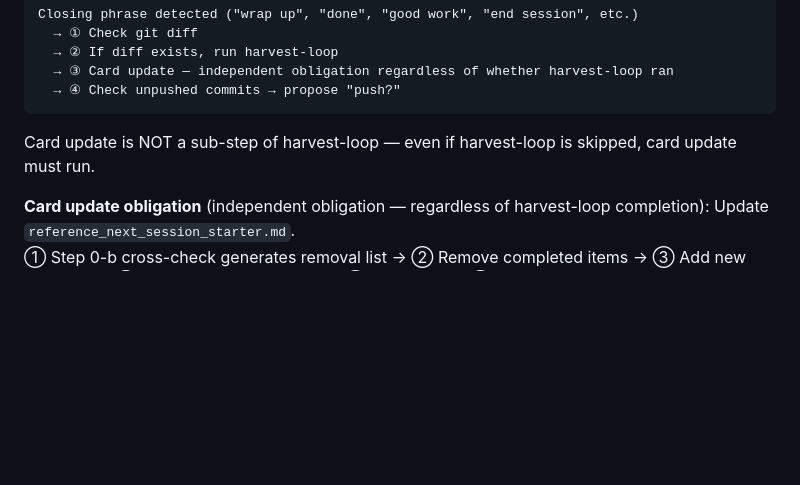
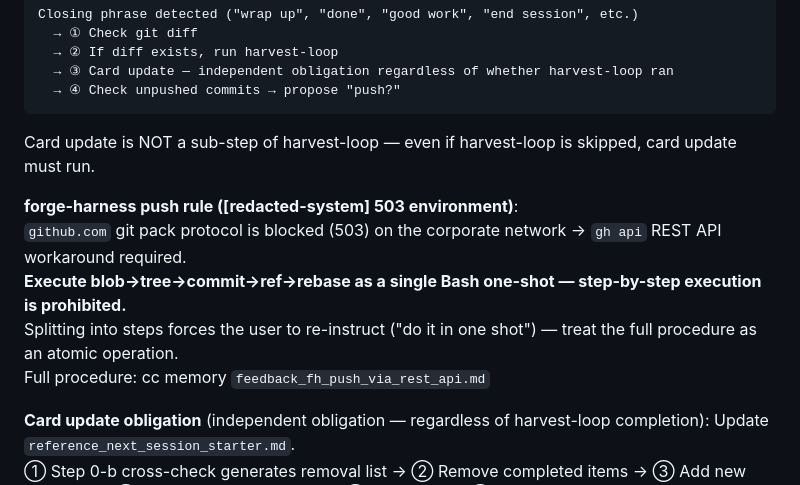
Before and after one commit to chrono-meta/forge-harness, a Markdown page: CLAUDE.md, the part around the change. Rendered like a GitHub page; blank space fills up the shorter version.

Commit message:
fix: FH push one-shot rule + agent view workaround principle
REST API push must execute as single atomic Bash command.
Step-by-step execution forces user re-instruction — structural agent view weakness.

Co-Authored-By: Claude Sonnet 4.6 <noreply@anthropic.com>

````diff
--- a/CLAUDE.md
+++ b/CLAUDE.md
@@ -431,6 +431,12 @@ Closing phrase detected ("wrap up", "done", "good work", "end session", etc.)
 ```
 Card update is NOT a sub-step of harvest-loop — even if harvest-loop is skipped, card update must run.
 
+**forge-harness push rule ([redacted-system] 503 environment)**:
+`github.com` git pack protocol is blocked (503) on the corporate network → `gh api` REST API workaround required.
+**Execute blob→tree→commit→ref→rebase as a single Bash one-shot — step-by-step execution is prohibited.**
+Splitting into steps forces the user to re-instruct ("do it in one shot") — treat the full procedure as an atomic operation.
+Full procedure: cc memory `feedback_fh_push_via_rest_api.md`
+
 **Card update obligation** (independent obligation — regardless of harvest-loop completion): Update `reference_next_session_starter.md`.
 ① Step 0-b cross-check generates removal list → ② Remove completed items → ③ Add new priorities → ④ Fix stale paths/versions → ⑤ Overwrite → ⑥ Output "BEFORE N items → AFTER M items" diff.
 "Delta update" not "snapshot" — completed items remaining in next session card is a bug.
````
